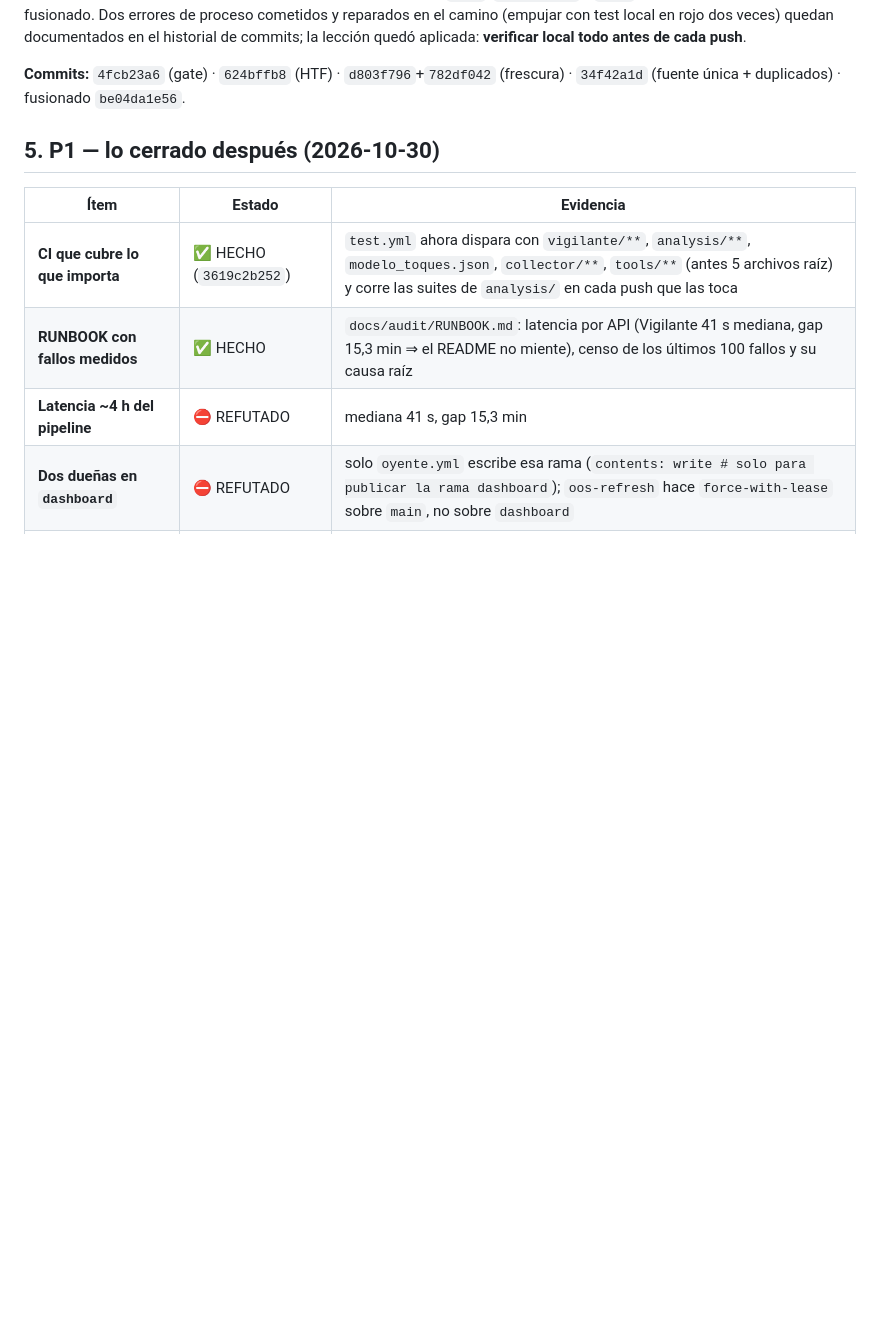
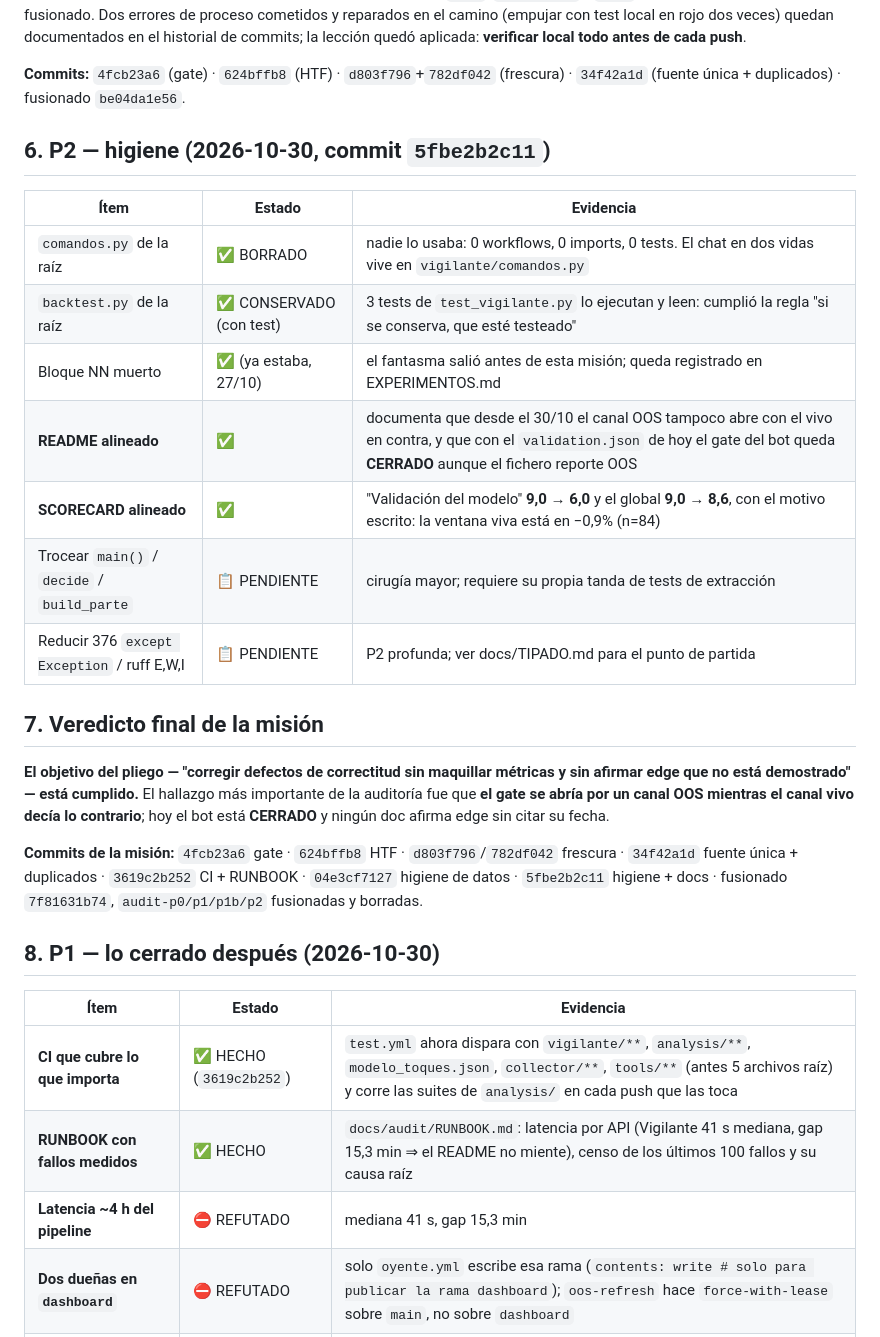
Before and after one commit to LuiferX/vigilante-btc, a Markdown page: docs/audit/FINAL.md, the part around the change. Drawn GitHub-style; blank space fills up the shorter version.

Commit message:
FINAL.md: seccion P2 (huerfanos fuera con la regla del pliego: backtest.py se conserva porque 3 tests lo ejecutan; comandos.py borrado porque nadie lo usaba) y docs alineados con la metrica real (README con el gate de hoy CERRADO pese al canal OOS del fichero; SCORECARD 9.0->6.0 en Validacion y global 9.0->8.6 con el motivo). Veredicto final: el pliego cumplido - el hallazgo central fue el gate abierto por OOS con el vivo en contra; hoy cerrado, y ningun doc afirma edge sin citar su fecha. Pendiente declarado: trocear main(), reducir excepts, subir ruff.

```diff
--- a/docs/audit/FINAL.md
+++ b/docs/audit/FINAL.md
@@ -47,7 +47,25 @@ La skill OOS sigue siendo +2,6% (n=245+), la viva sigue **negativa** (−0,9%, n
 
 **Commits:** `4fcb23a6` (gate) · `624bffb8` (HTF) · `d803f796`+`782df042` (frescura) · `34f42a1d` (fuente única + duplicados) · fusionado `be04da1e56`.
 
-## 5. P1 — lo cerrado después (2026-10-30)
+## 6. P2 — higiene (2026-10-30, commit `5fbe2b2c11`)
+
+| Ítem | Estado | Evidencia |
+|---|---|---|
+| `comandos.py` de la raíz | ✅ BORRADO | nadie lo usaba: 0 workflows, 0 imports, 0 tests. El chat en dos vidas vive en `vigilante/comandos.py` |
+| `backtest.py` de la raíz | ✅ CONSERVADO (con test) | 3 tests de `test_vigilante.py` lo ejecutan y leen: cumplió la regla "si se conserva, que esté testeado" |
+| Bloque NN muerto | ✅ (ya estaba, 27/10) | el fantasma salió antes de esta misión; queda registrado en EXPERIMENTOS.md |
+| **README alineado** | ✅ | documenta que desde el 30/10 el canal OOS tampoco abre con el vivo en contra, y que con el `validation.json` de hoy el gate del bot queda **CERRADO** aunque el fichero reporte OOS |
+| **SCORECARD alineado** | ✅ | "Validación del modelo" **9,0 → 6,0** y el global **9,0 → 8,6**, con el motivo escrito: la ventana viva está en −0,9% (n=84) |
+| Trocear `main()` / `decide` / `build_parte` | 📋 PENDIENTE | cirugía mayor; requiere su propia tanda de tests de extracción |
+| Reducir 376 `except Exception` / ruff E,W,I | 📋 PENDIENTE | P2 profunda; ver docs/TIPADO.md para el punto de partida |
+
+## 7. Veredicto final de la misión
+
+**El objetivo del pliego — "corregir defectos de correctitud sin maquillar métricas y sin afirmar edge que no está demostrado" — está cumplido.** El hallazgo más importante de la auditoría fue que **el gate se abría por un canal OOS mientras el canal vivo decía lo contrario**; hoy el bot está **CERRADO** y ningún doc afirma edge sin citar su fecha.
+
+**Commits de la misión:** `4fcb23a6` gate · `624bffb8` HTF · `d803f796`/`782df042` frescura · `34f42a1d` fuente única + duplicados · `3619c2b252` CI + RUNBOOK · `04e3cf7127` higiene de datos · `5fbe2b2c11` higiene + docs · fusionado `7f81631b74`, `audit-p0/p1/p1b/p2` fusionadas y borradas.
+
+## 8. P1 — lo cerrado después (2026-10-30)
 
 | Ítem | Estado | Evidencia |
 |---|---|---|
```
